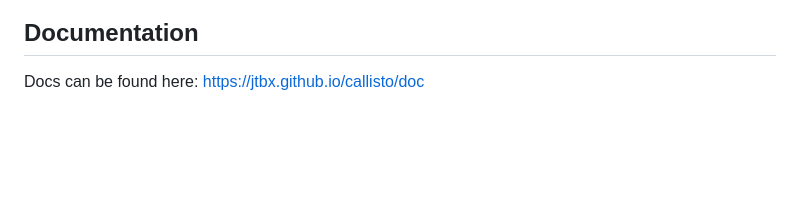
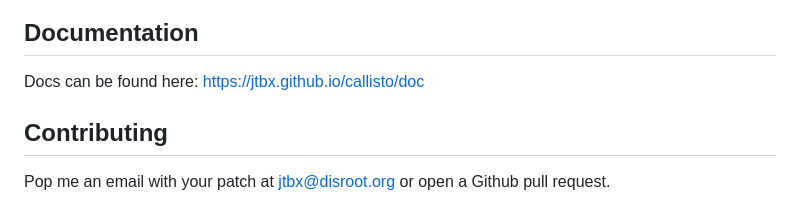
Before and after one commit to jtbx/callisto, a Markdown page: README.md, the part around the change. Rendered like a GitHub page; blank space fills up the shorter version.

Commit message:
add contributing section to readme

```diff
--- a/README.md
+++ b/README.md
@@ -94,3 +94,7 @@ script as if it was a standalone executable, for example `./yourscript.lua`.
 
 Docs can be found here:
 https://jtbx.github.io/callisto/doc
+
+## Contributing
+
+Pop me an email with your patch at jtbx@disroot.org or open a Github pull request.
```
